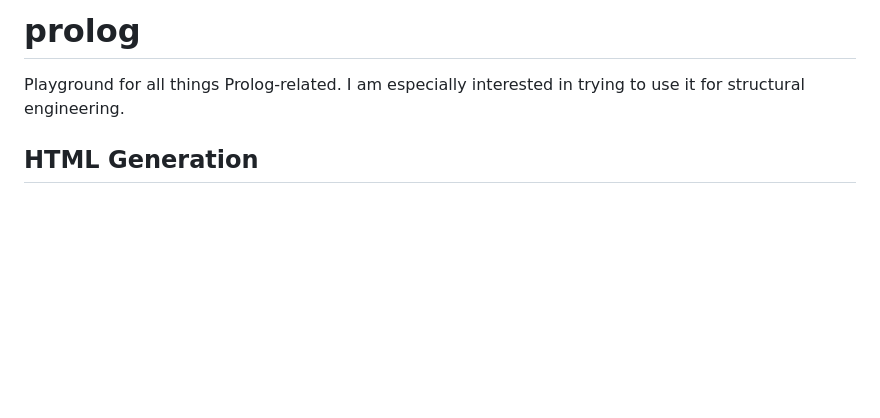
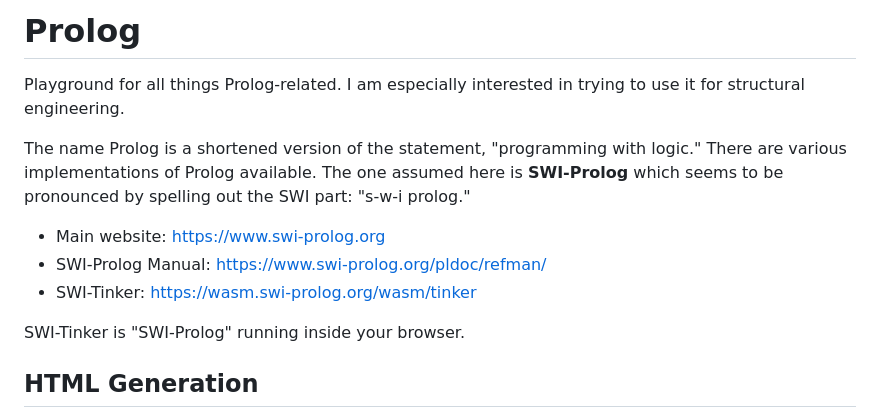
Before and after one commit to joelegner/prolog, a Markdown page: README.md, the part around the change. Drawn GitHub-style; blank space fills up the shorter version.

Commit message:
Adds SWI-Prolog info

```diff
--- a/README.md
+++ b/README.md
@@ -1,5 +1,13 @@
-# prolog
+# Prolog
 Playground for all things Prolog-related. I am especially interested in trying to use it for structural engineering.
+
+The name Prolog is a shortened version of the statement, "programming with logic." There are various implementations of Prolog available. The one assumed here is **SWI-Prolog** which seems to be pronounced by spelling out the SWI part: "s-w-i prolog."
+
+- Main website: [https://www.swi-prolog.org](https://www.swi-prolog.org)
+- SWI-Prolog Manual: [https://www.swi-prolog.org/pldoc/refman/](https://www.swi-prolog.org/pldoc/refman/)
+- SWI-Tinker: [https://wasm.swi-prolog.org/wasm/tinker](https://wasm.swi-prolog.org/wasm/tinker)
+
+SWI-Tinker is "SWI-Prolog" running inside your browser.
 
 ## HTML Generation
 
```
